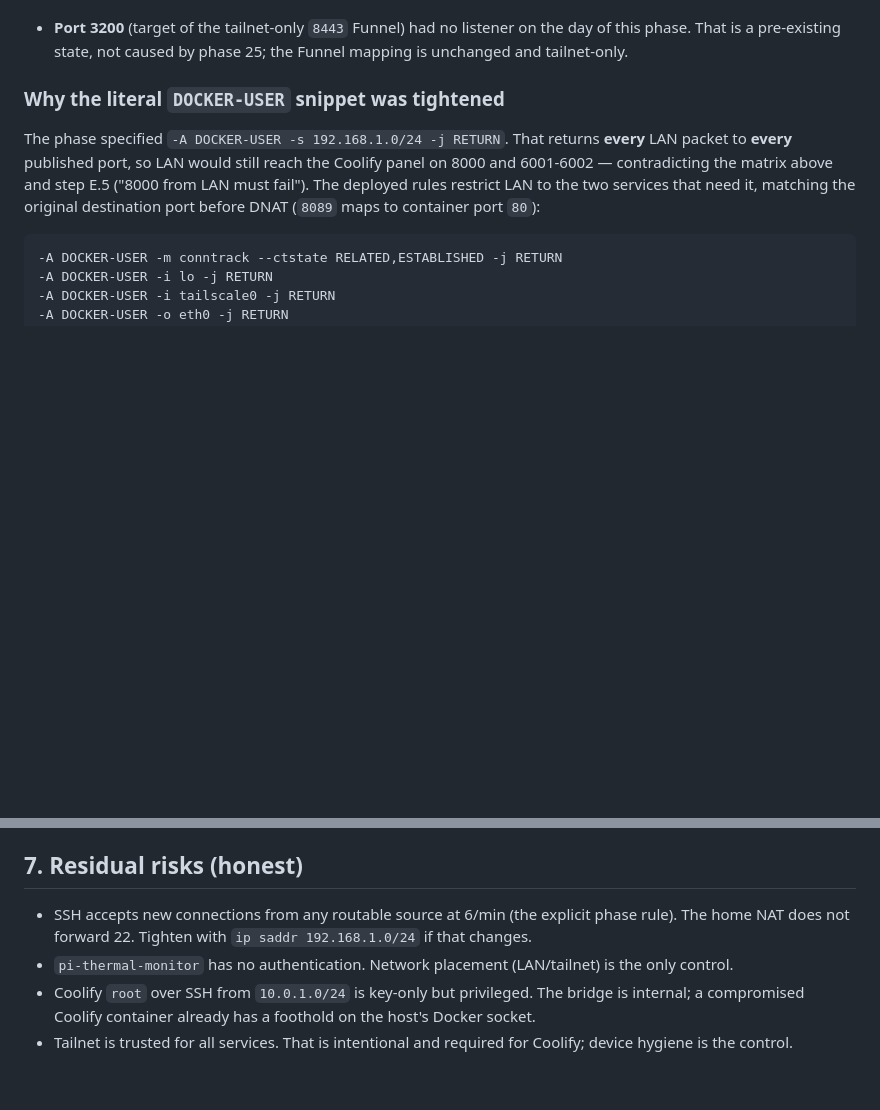
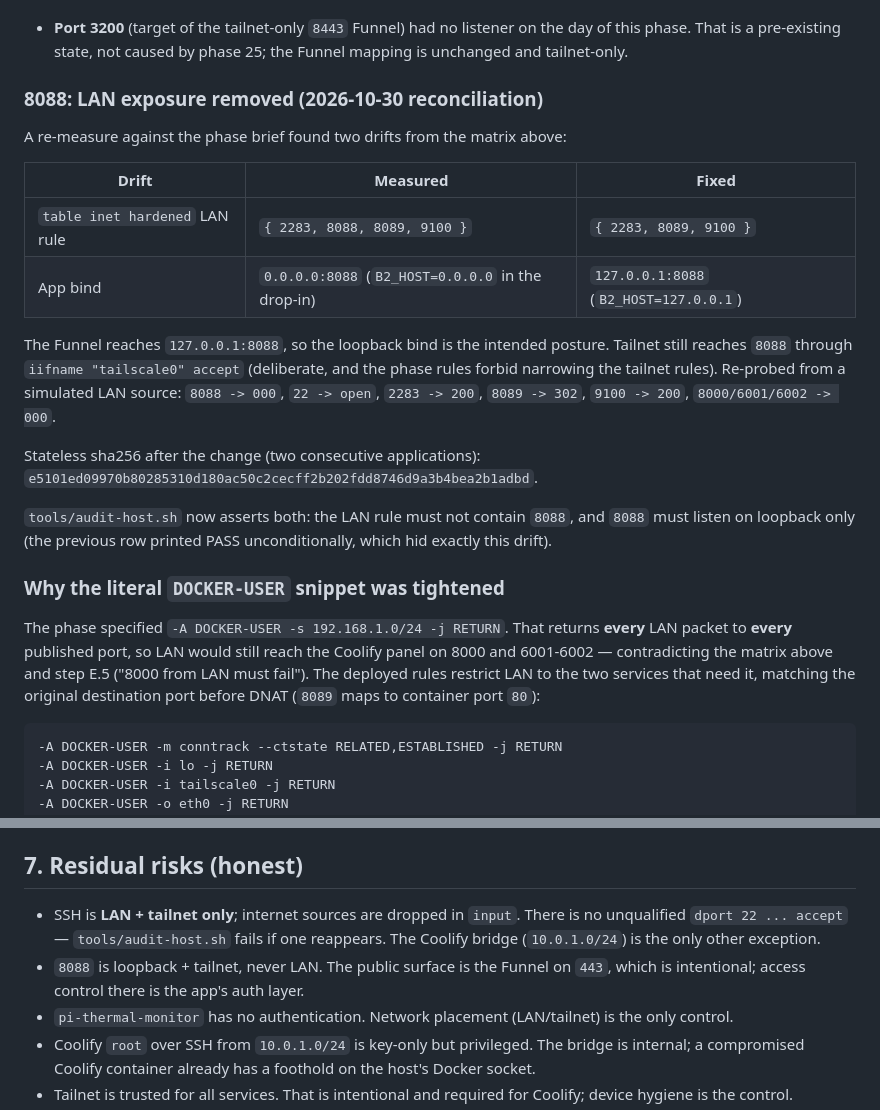
Before and after one commit to Juan-Martin-Cerezo/b2first-tracker, a Markdown page: docs/HOST-HARDENING.md, 2 parts joined by grey strips. Rendered like a GitHub page; blank space fills up the shorter version.

Commit message:
docs(host): exposure matrix and rollback runbook
Record the 2026-10-30 reconciliation in docs/HOST-HARDENING.md: the LAN
rule no longer carries 8088 and the app is bound to 127.0.0.1, with the
measured probe and the stable stateless sha256.

Fix the residual-risk section: SSH is source-qualified (LAN + tailnet +
the Coolify bridge), not open to any routable source.

HANDOFF.md: the drop-in now documents B2_HOST=127.0.0.1, the control table
gains the 8088 row, and the recovery runbook says what to check if the app
becomes reachable from the LAN again.

Co-authored-by: CommandCodeBot <noreply@commandcode.ai>

```diff
--- a/docs/HOST-HARDENING.md
+++ b/docs/HOST-HARDENING.md
@@ -121,6 +121,28 @@ Notes:
 - **Port 3200** (target of the tailnet-only `8443` Funnel) had no listener on
   the day of this phase. That is a pre-existing state, not caused by phase 25;
   the Funnel mapping is unchanged and tailnet-only.
+
+### 8088: LAN exposure removed (2026-10-30 reconciliation)
+
+A re-measure against the phase brief found two drifts from the matrix above:
+
+| Drift | Measured | Fixed |
+| --- | --- | --- |
+| `table inet hardened` LAN rule | `{ 2283, 8088, 8089, 9100 }` | `{ 2283, 8089, 9100 }` |
+| App bind | `0.0.0.0:8088` (`B2_HOST=0.0.0.0` in the drop-in) | `127.0.0.1:8088` (`B2_HOST=127.0.0.1`) |
+
+The Funnel reaches `127.0.0.1:8088`, so the loopback bind is the intended
+posture. Tailnet still reaches `8088` through `iifname "tailscale0" accept`
+(deliberate, and the phase rules forbid narrowing the tailnet rules). Re-probed
+from a simulated LAN source: `8088 -> 000`, `22 -> open`, `2283 -> 200`,
+`8089 -> 302`, `9100 -> 200`, `8000/6001/6002 -> 000`.
+
+Stateless sha256 after the change (two consecutive applications):
+`e5101ed09970b80285310d180ac50c2cecff2b202fdd8746d9a3b4bea2b1adbd`.
+
+`tools/audit-host.sh` now asserts both: the LAN rule must not contain `8088`,
+and `8088` must listen on loopback only (the previous row printed PASS
+unconditionally, which hid exactly this drift).
 
 ### Why the literal `DOCKER-USER` snippet was tightened
 
@@ -365,9 +387,11 @@ post-reboot `audit-host.sh` is part of the runbook, not optional.
 
 ## 7. Residual risks (honest)
 
-- SSH accepts new connections from any routable source at 6/min (the explicit
-  phase rule). The home NAT does not forward 22. Tighten with `ip saddr
-  192.168.1.0/24` if that changes.
+- SSH is **LAN + tailnet only**; internet sources are dropped in `input`. There
+  is no unqualified `dport 22 ... accept` — `tools/audit-host.sh` fails if one
+  reappears. The Coolify bridge (`10.0.1.0/24`) is the only other exception.
+- `8088` is loopback + tailnet, never LAN. The public surface is the Funnel on
+  `443`, which is intentional; access control there is the app's auth layer.
 - `pi-thermal-monitor` has no authentication. Network placement (LAN/tailnet)
   is the only control.
 - Coolify `root` over SSH from `10.0.1.0/24` is key-only but privileged. The
```
Also changed, not shown: HANDOFF.md (+3 -0 lines).
